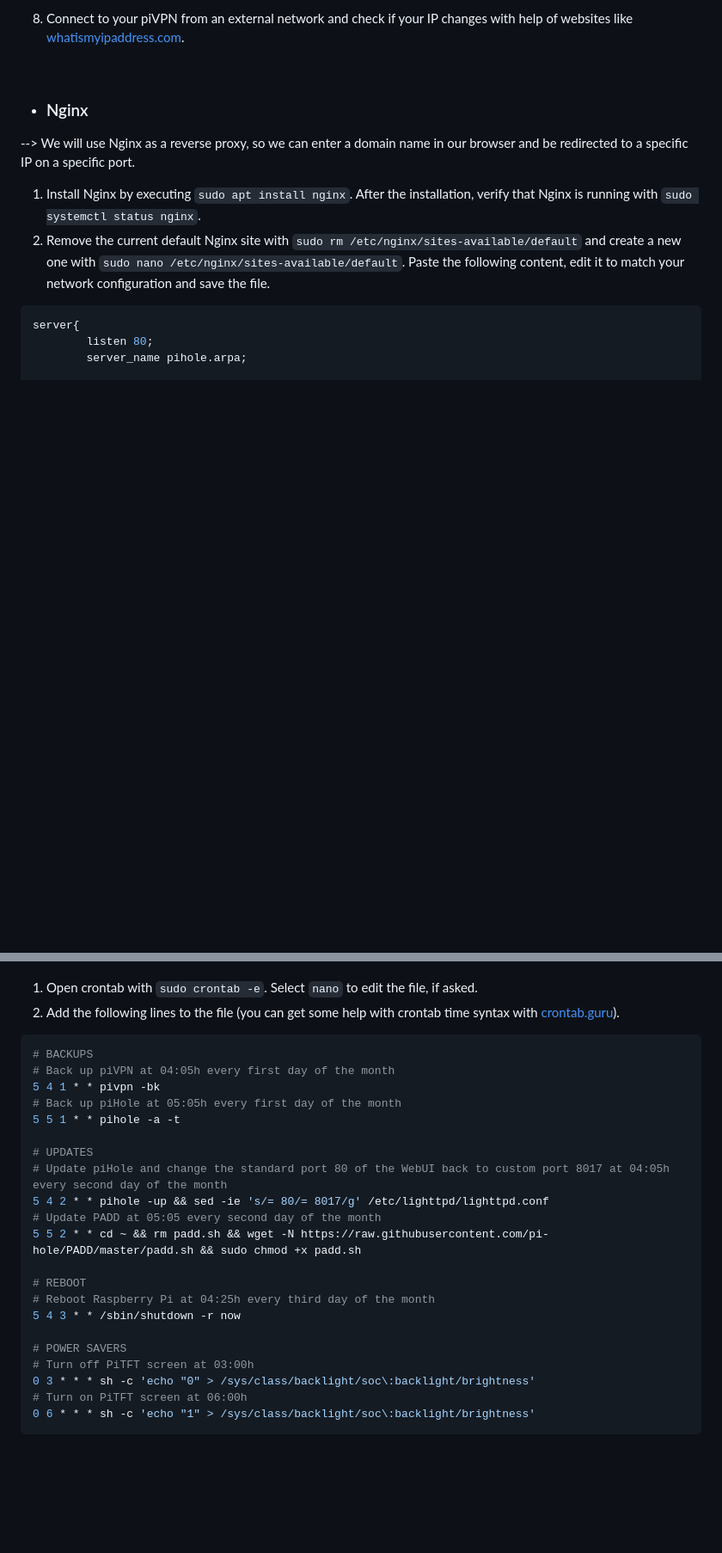
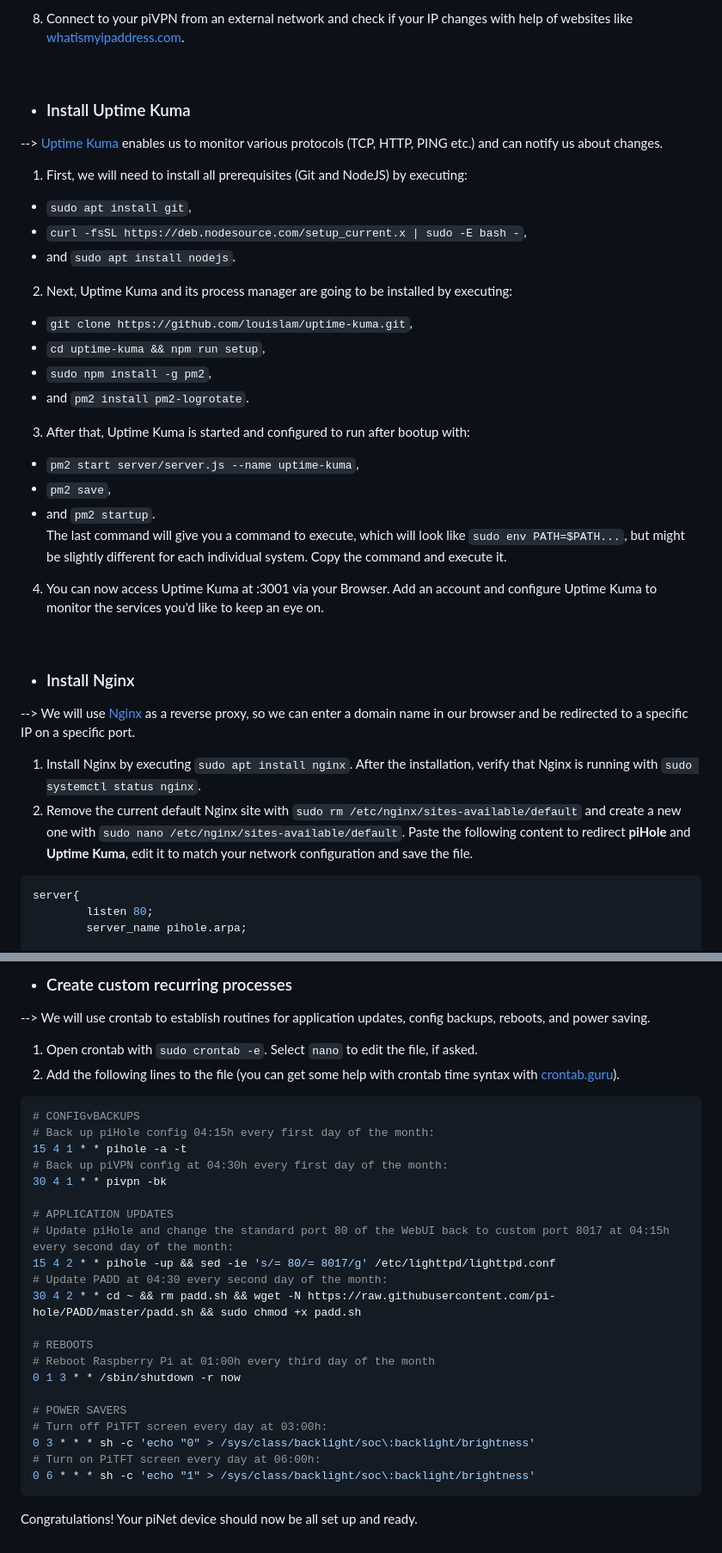
Before and after one commit to chriskalv/piNET, a Markdown page: README.md, 2 parts joined by grey strips. Shown at 86% size. GitHub-like rendering; blank space fills up the shorter version.

````diff
--- a/README.md
+++ b/README.md
@@ -109,10 +113,30 @@ PostDown = iptables -D FORWARD -i wg0 -j ACCEPT; iptables -D FORWARD -o wg0 -j A
 
 <br>
 
-+ ### Nginx
---> We will use Nginx as a reverse proxy, so we can enter a domain name in our browser and be redirected to a specific IP on a specific port.
++ ### Install Uptime Kuma
+--> [Uptime Kuma](https://github.com/louislam/uptime-kuma) enables us to monitor various protocols (TCP, HTTP, PING etc.) and can notify us about changes.
+1. First, we will need to install all prerequisites (Git and NodeJS) by executing:
+- `sudo apt install git`,
+- `curl -fsSL https://deb.nodesource.com/setup_current.x | sudo -E bash -`,
+- and `sudo apt install nodejs`.
+2. Next, Uptime Kuma and its process manager are going to be installed by executing:
+- `git clone https://github.com/louislam/uptime-kuma.git`,
+- `cd uptime-kuma && npm run setup`,
+- `sudo npm install -g pm2`,
+- and `pm2 install pm2-logrotate`.
+3. After that, Uptime Kuma is started and configured to run after bootup with:
+- `pm2 start server/server.js --name uptime-kuma`,
+- `pm2 save`,
+- and `pm2 startup`.<br>
+The last command will give you a command to execute, which will look like `sudo env PATH=$PATH...`, but might be slightly different for each individual system. Copy the command and execute it.
+4. You can now access Uptime Kuma at <IP of your Raspberry Pi>:3001 via your Browser. Add an account and configure Uptime Kuma to monitor the services you'd like to keep an eye on.
+
+<br>
+
++ ### Install Nginx
+--> We will use [Nginx](http://nginx.org/) as a reverse proxy, so we can enter a domain name in our browser and be redirected to a specific IP on a specific port.
 1. Install Nginx by executing `sudo apt install nginx`. After the installation, verify that Nginx is running with `sudo systemctl status nginx`.
-2. Remove the current default Nginx site with `sudo rm /etc/nginx/sites-available/default` and create a new one with `sudo nano /etc/nginx/sites-available/default`. Paste the following content, edit it to match your network configuration and save the file.
+2. Remove the current default Nginx site with `sudo rm /etc/nginx/sites-available/default` and create a new one with `sudo nano /etc/nginx/sites-available/default`. Paste the following content to redirect <b>piHole</b> and <b>Uptime Kuma</b>, edit it to match your network configuration and save the file.
 ```php
 server{
         listen 80;
@@ -157,27 +225,33 @@ server{
+<br></br>
+
++ ### Create custom recurring processes
+--> We will use crontab to establish routines for application updates, config backups, reboots, and power saving.
 1. Open crontab with `sudo crontab -e`. Select `nano` to edit the file, if asked.
 2. Add the following lines to the file (you can get some help with crontab time syntax with [crontab.guru](https://crontab.guru/)).
 ```yaml
-# BACKUPS
-# Back up piVPN at 04:05h every first day of the month
-5 4 1 * * pivpn -bk
-# Back up piHole at 05:05h every first day of the month
-5 5 1 * * pihole -a -t
+# CONFIGvBACKUPS
+# Back up piHole config 04:15h every first day of the month:
+15 4 1 * * pihole -a -t
+# Back up piVPN config at 04:30h every first day of the month:
+30 4 1 * * pivpn -bk
 
-# UPDATES
-# Update piHole and change the standard port 80 of the WebUI back to custom port 8017 at 04:05h every second day of the month
-5 4 2 * * pihole -up && sed -ie 's/= 80/= 8017/g' /etc/lighttpd/lighttpd.conf
-# Update PADD at 05:05 every second day of the month
-5 5 2 * * cd ~ && rm padd.sh && wget -N https://raw.githubusercontent.com/pi-hole/PADD/master/padd.sh && sudo chmod +x padd.sh
+# APPLICATION UPDATES
+# Update piHole and change the standard port 80 of the WebUI back to custom port 8017 at 04:15h every second day of the month:
+15 4 2 * * pihole -up && sed -ie 's/= 80/= 8017/g' /etc/lighttpd/lighttpd.conf
+# Update PADD at 04:30 every second day of the month:
+30 4 2 * * cd ~ && rm padd.sh && wget -N https://raw.githubusercontent.com/pi-hole/PADD/master/padd.sh && sudo chmod +x padd.sh
 
-# REBOOT
-# Reboot Raspberry Pi at 04:25h every third day of the month
-5 4 3 * * /sbin/shutdown -r now
+# REBOOTS
+# Reboot Raspberry Pi at 01:00h every third day of the month
+0 1 3 * * /sbin/shutdown -r now
 
 # POWER SAVERS
-# Turn off PiTFT screen at 03:00h
+# Turn off PiTFT screen every day at 03:00h:
 0 3 * * * sh -c 'echo "0" > /sys/class/backlight/soc\:backlight/brightness'
-# Turn on PiTFT screen at 06:00h
+# Turn on PiTFT screen every day at 06:00h:
 0 6 * * * sh -c 'echo "1" > /sys/class/backlight/soc\:backlight/brightness'
 ```
 
 <b></br>
+
+Congratulations! Your piNet device should now be all set up and ready.
````
Also changed, not shown: other parts of README.md (+60 -12 lines).
